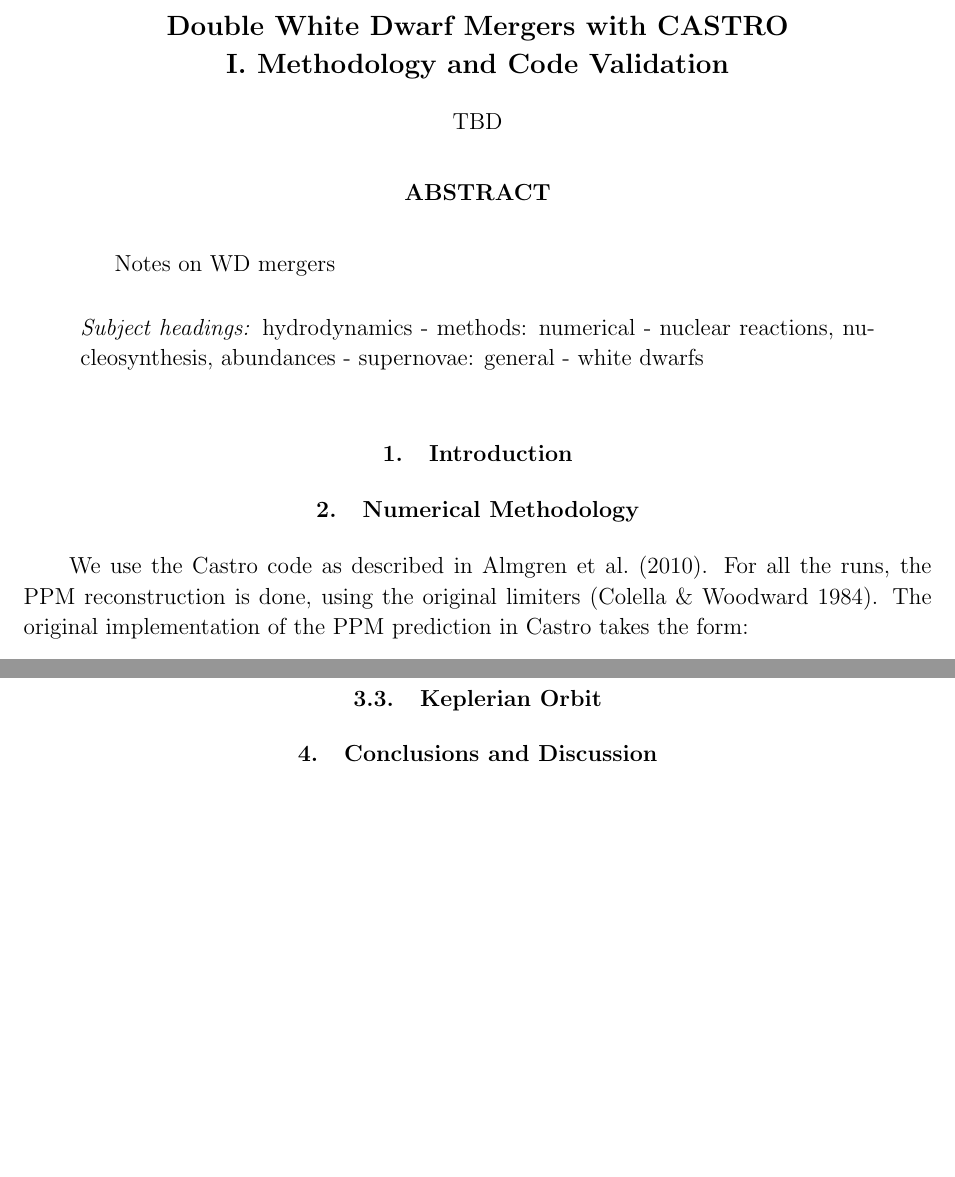
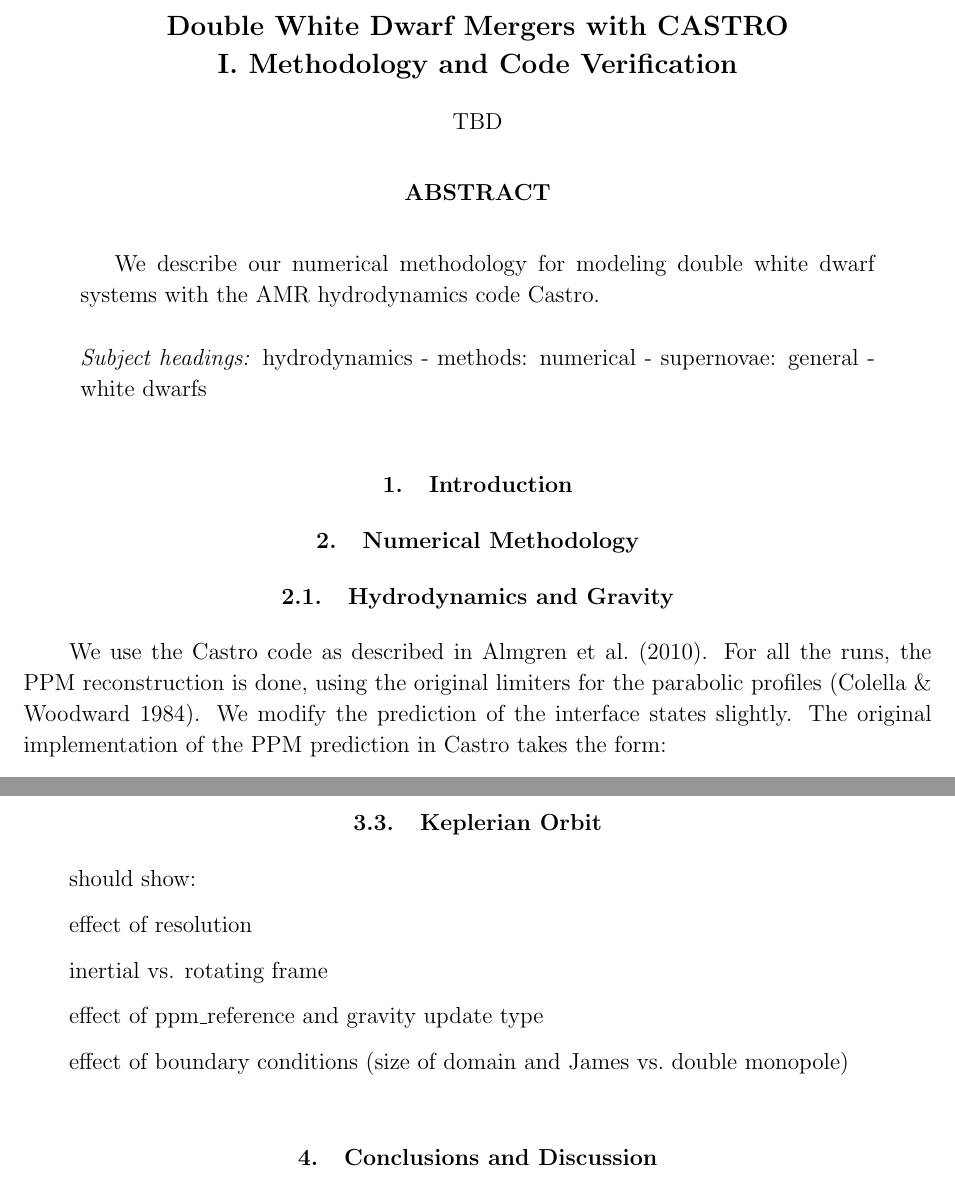
Before and after one commit to AMReX-Astro/wdmerger, a LaTeX paper (paper.tex): two parts of pages 1 and 5 of 8, joined at a grey line, cut so that both start at the same text, the shorter picture padded with empty space. Compiled offline with pdfLaTeX.

Commit message:
more organization

```diff
--- a/paper.tex
+++ b/paper.tex
@@ -28,7 +28,8 @@
 %==========================================================================
 % Title
 %==========================================================================
-\title{Double White Dwarf Mergers with CASTRO\\ I. Methodology and Code Validation}
+\title{Double White Dwarf Mergers with CASTRO\\ I. Methodology and Code
+       Verification}
 
 \shorttitle{DWD Mergers. I. Methodology}
 \shortauthors{Max}
@@ -38,10 +39,11 @@
 % Abstract
 %==========================================================================
 \begin{abstract}
-Notes on WD mergers
+We describe our numerical methodology for modeling double white dwarf
+systems with the AMR hydrodynamics code Castro.
+
 \end{abstract}
-\keywords{hydrodynamics - methods: numerical - nuclear reactions,
-          nucleosynthesis, abundances - supernovae: general - white dwarfs}
+\keywords{hydrodynamics - methods: numerical - supernovae: general - white dwarfs}
 
 %==========================================================================
 % Introduction
@@ -55,10 +57,13 @@ Notes on WD mergers
 %==========================================================================
 \section{Numerical Methodology}\label{sec:Numerical Methodology}
 
-We use the Castro code as described in \citet{castro}.  For all the runs,
-the PPM reconstruction is done, using the original limiters \citep{ppm}.
-The original implementation of the PPM prediction in Castro takes the
-form:
+\subsection{Hydrodynamics and Gravity}
+
+We use the Castro code as described in \citet{castro}.  For all the
+runs, the PPM reconstruction is done, using the original limiters for
+the parabolic profiles \citep{ppm}.  We modify the prediction of the
+interface states slightly.  The original implementation of the PPM
+prediction in Castro takes the form:
 \begin{equation}
 q_{i+1/2,L}^{n+1/2} = q_i -
    \sum_{\nu;\lambda_i^{(\nu)}\ge 0} l_i^{(\nu)} \cdot \left [
@@ -246,6 +256,17 @@ respective location of the two stars.
 
 \subsection{Keplerian Orbit}\label{Sec:Kepler}
 
+should show:
+
+effect of resolution
+
+inertial vs. rotating frame
+
+effect of ppm\_reference and gravity update type
+
+effect of boundary conditions (size of domain and James vs.\ double monopole)
+
+
 %==========================================================================
 % Conclusions
 %==========================================================================
```
Also changed, not shown: paper.tex (9 more changed lines).
